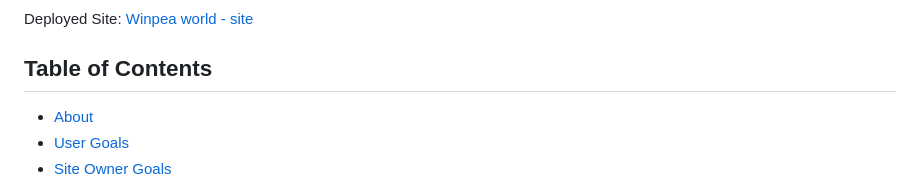
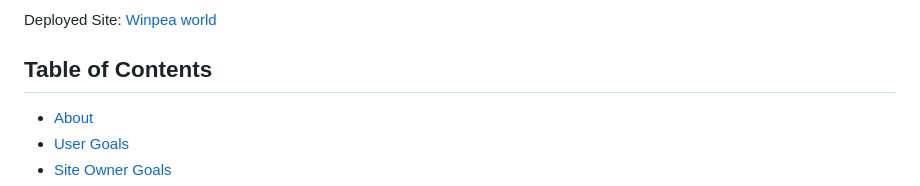
Before and after one commit to LewisHaZ/CI_PP4_WINPEA, a Markdown page: README.md, the part around one of its changes. GitHub-like rendering.

```diff
--- a/README.md
+++ b/README.md
@@ -4,7 +3,7 @@
 Developer: **Lewis Hazelwood**
 
 Deployed Site:
-[Winpea world - site](https://winpea-world-560ce7552450.herokuapp.com/)
+[Winpea world ](https://winpea-world-560ce7552450.herokuapp.com/)
 
 
 ## Table of Contents
```
Also changed, not shown: other parts of README.md (+0 -1 lines).
